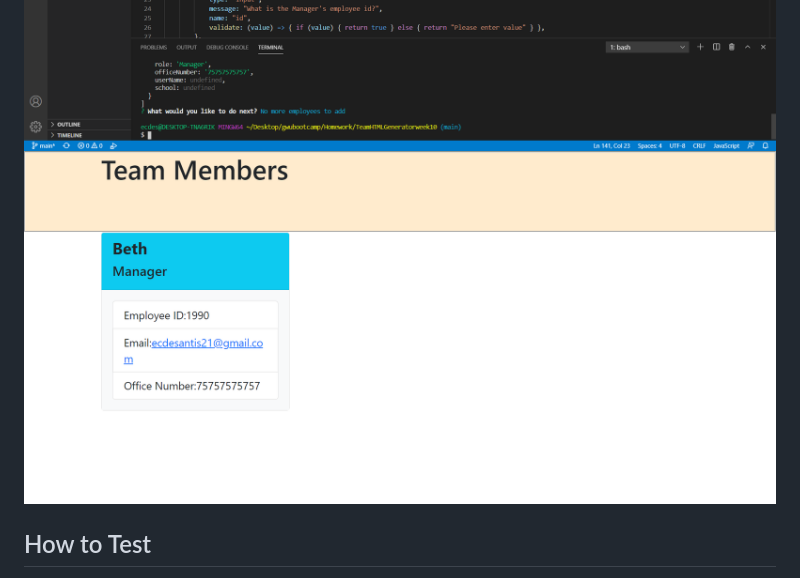
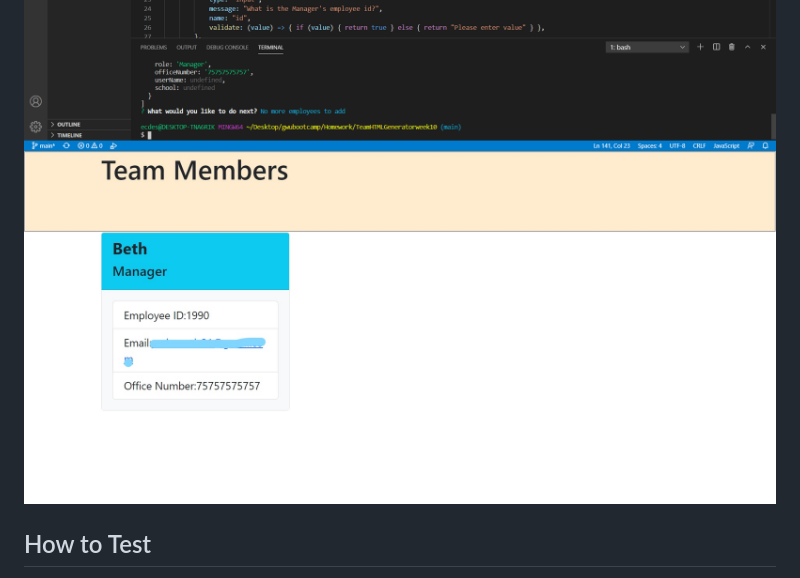
Before and after one commit to desantel/TeamHTMLGeneratorweek10, a Markdown page: README.md, the part around the change. Drawn GitHub-style; pictures changed too: src/result.jpg (added), src/result.png (deleted).

Commit message:
email

```diff
--- a/README.md
+++ b/README.md
@@ -25,7 +25,7 @@ In the same terminal, type in node index.js and answer prompted questions.
 ![First](./src/node.png)
 ![Second](./src/step2.png)
 ![Third](./src/step3.png)
-![Final](./src/result.png)
+![Final](./src/result.jpg)
 
 ## How to Test
 Go into the _test_ folder in your terminal and type in npm run test.  This will run tests with in the terminal
```
